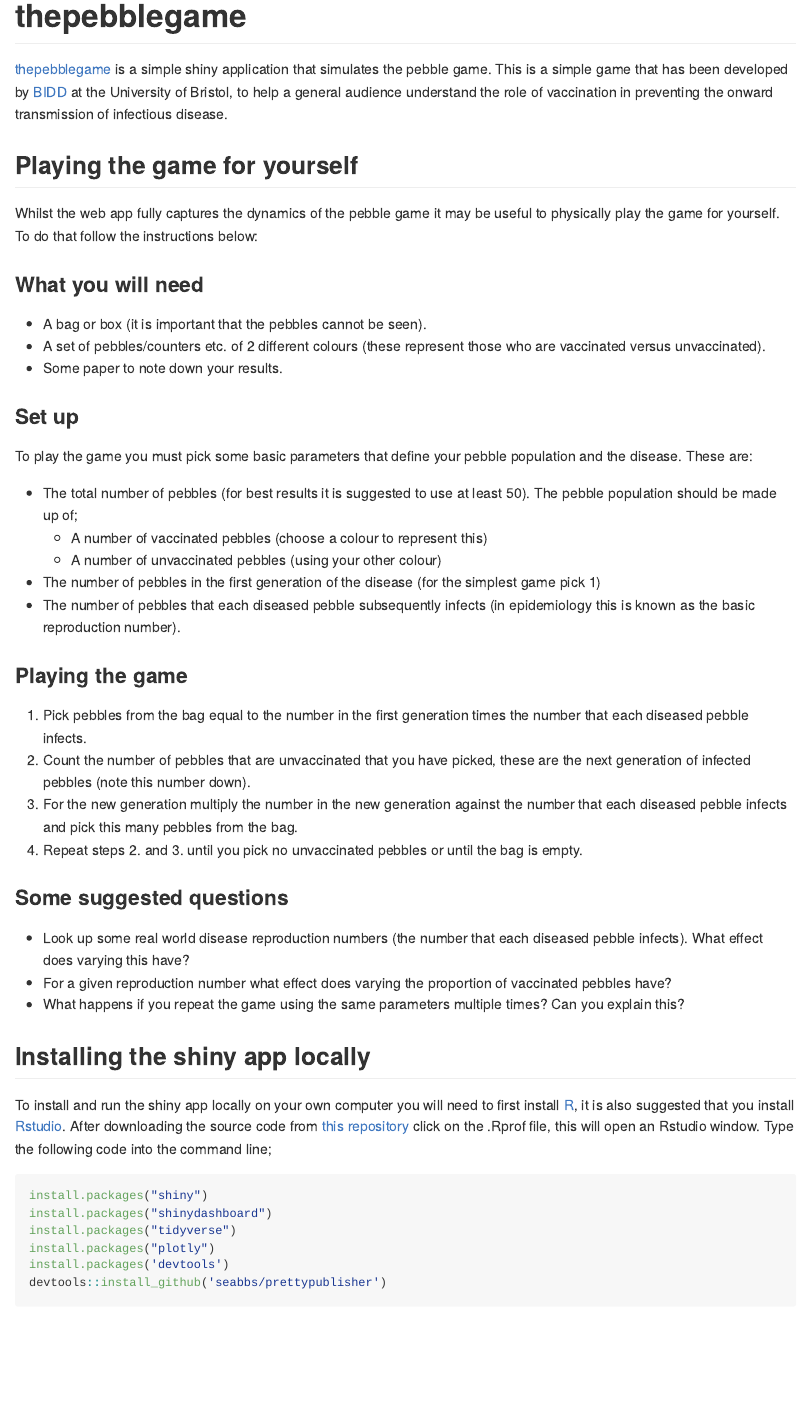
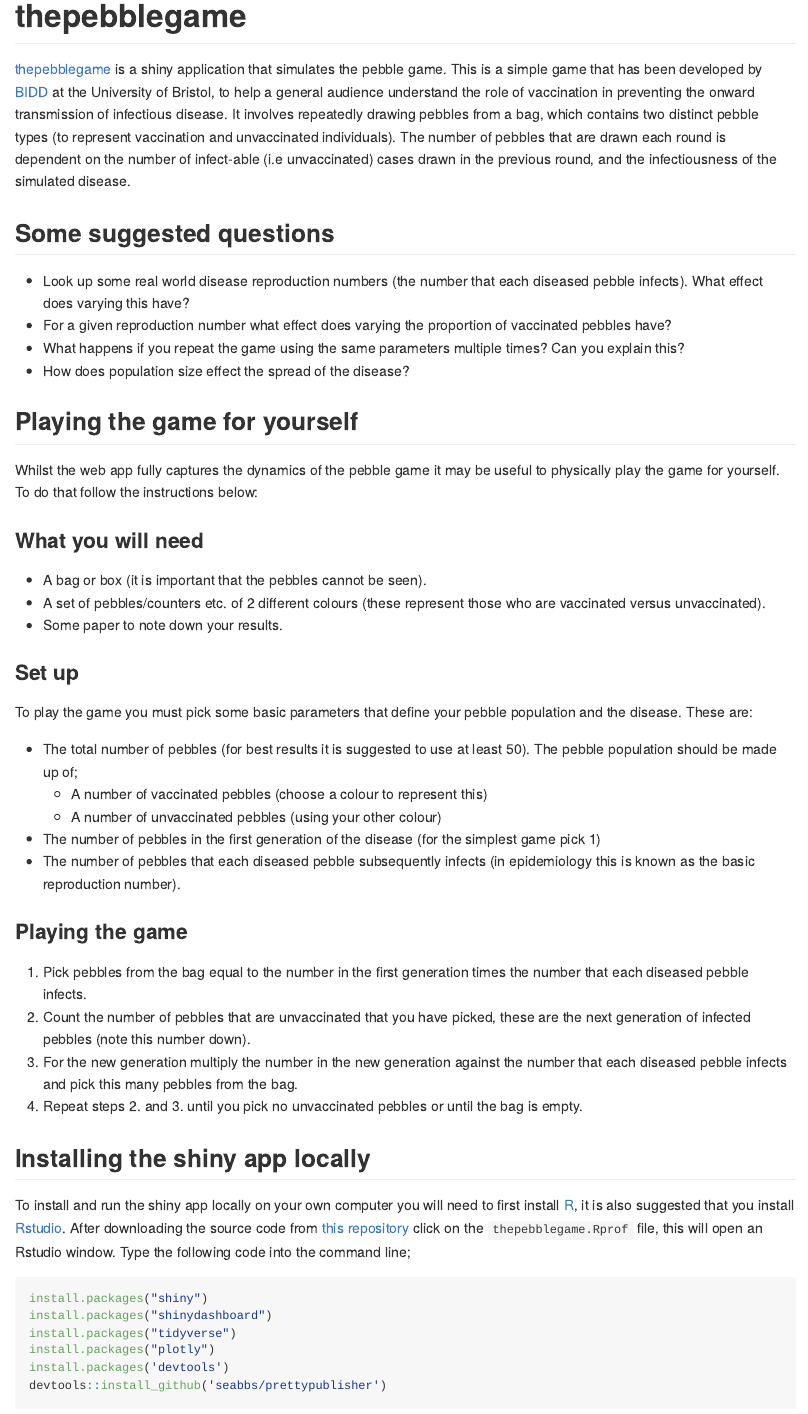
Before and after one commit to seabbs/thepebblegame, an R Markdown document (README.Rmd): the page in a window 1100 px wide, from its top. Rendered offline with R 4.5, knitr and Pandoc, with nearby package versions.

Commit message:
updated readme and ui.R

````diff
--- a/README.Rmd
+++ b/README.Rmd
@@ -14,7 +14,14 @@ knitr::opts_chunk$set(
 
 # thepebblegame
 
-[thepebblegame](https://seabbs.shinyapps.io/thepebblegame/) is a simple shiny application that simulates the pebble game. This is a simple game that has been developed by [BIDD](http://www.bristol.ac.uk/social-community-medicine/research/groups/bidd/) at the University of Bristol, to help a general audience understand the role of vaccination in preventing the onward transmission of infectious disease.
+[thepebblegame](https://seabbs.shinyapps.io/thepebblegame/) is a shiny application that simulates the pebble game. This is a simple game that has been developed by [BIDD](http://www.bristol.ac.uk/social-community-medicine/research/groups/bidd/) at the University of Bristol, to help a general audience understand the role of vaccination in preventing the onward transmission of infectious disease. It involves repeatedly drawing pebbles from a bag, which contains two distinct pebble types (to represent vaccination and unvaccinated individuals). The number of pebbles that are drawn each round is dependent on the number of infect-able (i.e unvaccinated) cases drawn in the previous round, and the infectiousness of the simulated disease.
+
+## Some suggested questions
+
+- Look up some real world disease reproduction numbers (the number that each diseased pebble infects). What effect does varying this have?
+- For a given reproduction number what effect does varying the proportion of vaccinated pebbles have?
+- What happens if you repeat the game using the same parameters multiple times? Can you explain this?
+- How does population size effect the spread of the disease?
 
 ## Playing the game for yourself
 
@@ -43,15 +50,9 @@ To play the game you must pick some basic parameters that define your pebble pop
 3. For the new generation multiply the number in the new generation against the number that each diseased pebble infects and pick this many pebbles from the bag.
 4. Repeat steps 2. and 3. until you pick no unvaccinated pebbles or until the bag is empty.
 
-### Some suggested questions
-
-- Look up some real world disease reproduction numbers (the number that each diseased pebble infects). What effect does varying this have?
-- For a given reproduction number what effect does varying the proportion of vaccinated pebbles have?
-- What happens if you repeat the game using the same parameters multiple times? Can you explain this?
-
 ## Installing the shiny app locally
 
-To install and run the shiny app locally on your own computer you will need to first install [R](https://www.r-project.org/), it is also suggested that you install [Rstudio](https://www.rstudio.com/products/rstudio/download/). After downloading the source code from [this repository](https://www.github.com/seabbs/thepebblegame) click on the .Rprof file, this will open an Rstudio window. Type the following code into the command line;
+To install and run the shiny app locally on your own computer you will need to first install [R](https://www.r-project.org/), it is also suggested that you install [Rstudio](https://www.rstudio.com/products/rstudio/download/). After downloading the source code from [this repository](https://www.github.com/seabbs/thepebblegame) click on the `thepebblegame.Rprof` file, this will open an Rstudio window. Type the following code into the command line;
 
 ```{r, eval = FALSE}
 install.packages("shiny")
````
Also changed, not shown: ui.R (+1 -1 lines), README.md.
